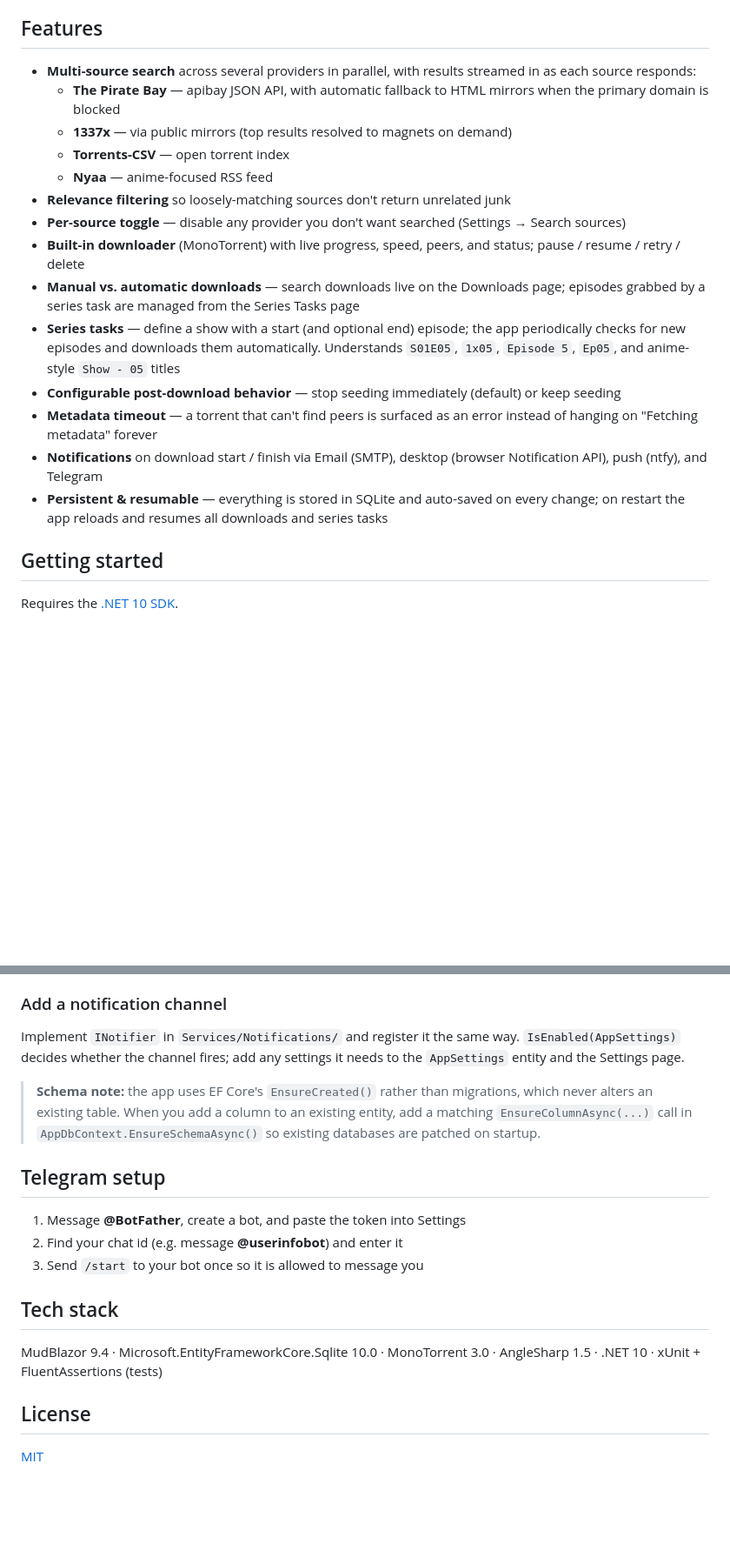
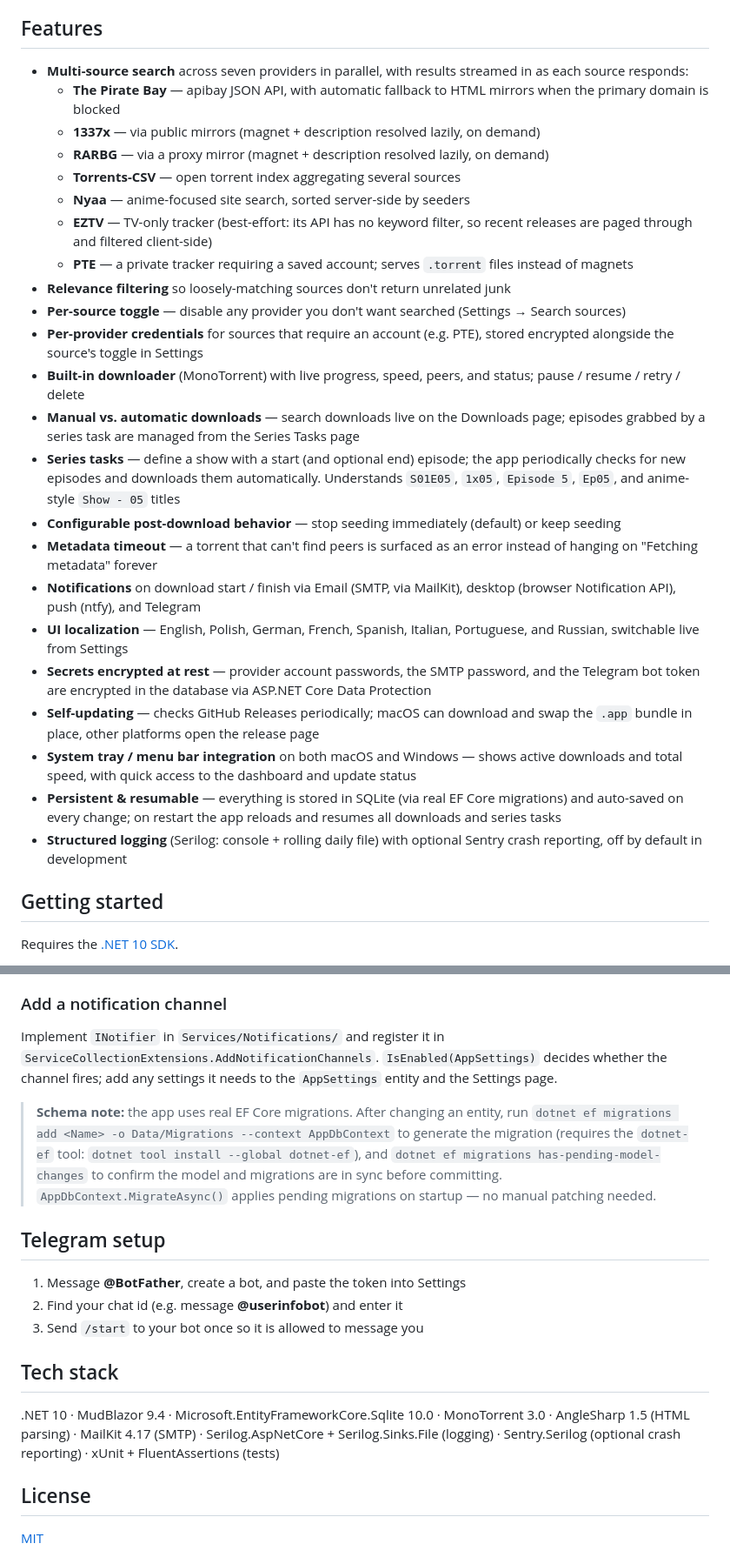
Before and after one commit to XeonFX/MediaDownloader, a Markdown page: README.md, 2 parts joined by grey strips. Shown at 87% size. Rendered like a GitHub page; blank space fills up the shorter version.

```diff
--- a/README.md
+++ b/README.md
@@ -6,20 +6,29 @@ A self-hosted torrent search-and-download manager built with **Blazor Server**,
 
 ## Features
 
-- **Multi-source search** across several providers in parallel, with results streamed in as each source responds:
+- **Multi-source search** across seven providers in parallel, with results streamed in as each source responds:
   - **The Pirate Bay** — apibay JSON API, with automatic fallback to HTML mirrors when the primary domain is blocked
-  - **1337x** — via public mirrors (top results resolved to magnets on demand)
-  - **Torrents-CSV** — open torrent index
-  - **Nyaa** — anime-focused RSS feed
+  - **1337x** — via public mirrors (magnet + description resolved lazily, on demand)
+  - **RARBG** — via a proxy mirror (magnet + description resolved lazily, on demand)
+  - **Torrents-CSV** — open torrent index aggregating several sources
+  - **Nyaa** — anime-focused site search, sorted server-side by seeders
+  - **EZTV** — TV-only tracker (best-effort: its API has no keyword filter, so recent releases are paged through and filtered client-side)
+  - **PTE** — a private tracker requiring a saved account; serves `.torrent` files instead of magnets
 - **Relevance filtering** so loosely-matching sources don't return unrelated junk
 - **Per-source toggle** — disable any provider you don't want searched (Settings → Search sources)
+- **Per-provider credentials** for sources that require an account (e.g. PTE), stored encrypted alongside the source's toggle in Settings
 - **Built-in downloader** (MonoTorrent) with live progress, speed, peers, and status; pause / resume / retry / delete
 - **Manual vs. automatic downloads** — search downloads live on the Downloads page; episodes grabbed by a series task are managed from the Series Tasks page
 - **Series tasks** — define a show with a start (and optional end) episode; the app periodically checks for new episodes and downloads them automatically. Understands `S01E05`, `1x05`, `Episode 5`, `Ep05`, and anime-style `Show - 05` titles
 - **Configurable post-download behavior** — stop seeding immediately (default) or keep seeding
 - **Metadata timeout** — a torrent that can't find peers is surfaced as an error instead of hanging on "Fetching metadata" forever
-- **Notifications** on download start / finish via Email (SMTP), desktop (browser Notification API), push (ntfy), and Telegram
-- **Persistent & resumable** — everything is stored in SQLite and auto-saved on every change; on restart the app reloads and resumes all downloads and series tasks
+- **Notifications** on download start / finish via Email (SMTP, via MailKit), desktop (browser Notification API), push (ntfy), and Telegram
+- **UI localization** — English, Polish, German, French, Spanish, Italian, Portuguese, and Russian, switchable live from Settings
+- **Secrets encrypted at rest** — provider account passwords, the SMTP password, and the Telegram bot token are encrypted in the database via ASP.NET Core Data Protection
+- **Self-updating** — checks GitHub Releases periodically; macOS can download and swap the `.app` bundle in place, other platforms open the release page
+- **System tray / menu bar integration** on both macOS and Windows — shows active downloads and total speed, with quick access to the dashboard and update status
+- **Persistent & resumable** — everything is stored in SQLite (via real EF Core migrations) and auto-saved on every change; on restart the app reloads and resumes all downloads and series tasks
+- **Structured logging** (Serilog: console + rolling daily file) with optional Sentry crash reporting, off by default in development
 
 ## Getting started
 
@@ -117,9 +133,9 @@ It automatically appears in the Search page, the series-task source dropdown, an
 
 ### Add a notification channel
 
-Implement `INotifier` in `Services/Notifications/` and register it the same way. `IsEnabled(AppSettings)` decides whether the channel fires; add any settings it needs to the `AppSettings` entity and the Settings page.
+Implement `INotifier` in `Services/Notifications/` and register it in `ServiceCollectionExtensions.AddNotificationChannels`. `IsEnabled(AppSettings)` decides whether the channel fires; add any settings it needs to the `AppSettings` entity and the Settings page.
 
-> **Schema note:** the app uses EF Core's `EnsureCreated()` rather than migrations, which never alters an existing table. When you add a column to an existing entity, add a matching `EnsureColumnAsync(...)` call in `AppDbContext.EnsureSchemaAsync()` so existing databases are patched on startup.
+> **Schema note:** the app uses real EF Core migrations. After changing an entity, run `dotnet ef migrations add <Name> -o Data/Migrations --context AppDbContext` to generate the migration (requires the `dotnet-ef` tool: `dotnet tool install --global dotnet-ef`), and `dotnet ef migrations has-pending-model-changes` to confirm the model and migrations are in sync before committing. `AppDbContext.MigrateAsync()` applies pending migrations on startup — no manual patching needed.
 
 ## Telegram setup
 
@@ -129,7 +145,7 @@ Implement `INotifier` in `Services/Notifications/` and register it the same way.
 
 ## Tech stack
 
-MudBlazor 9.4 · Microsoft.EntityFrameworkCore.Sqlite 10.0 · MonoTorrent 3.0 · AngleSharp 1.5 · .NET 10 · xUnit + FluentAssertions (tests)
+.NET 10 · MudBlazor 9.4 · Microsoft.EntityFrameworkCore.Sqlite 10.0 · MonoTorrent 3.0 · AngleSharp 1.5 (HTML parsing) · MailKit 4.17 (SMTP) · Serilog.AspNetCore + Serilog.Sinks.File (logging) · Sentry.Serilog (optional crash reporting) · xUnit + FluentAssertions (tests)
 
 ## License
 
```
Also changed, not shown: other parts of README.md (+29 -22 lines).
